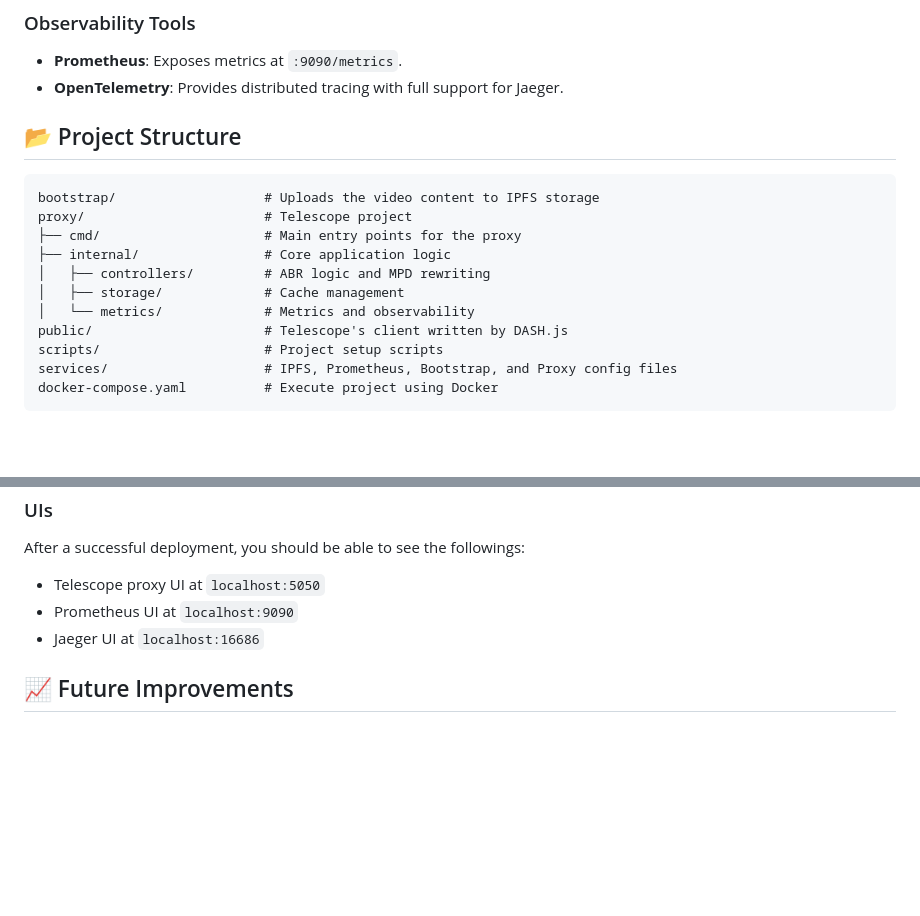
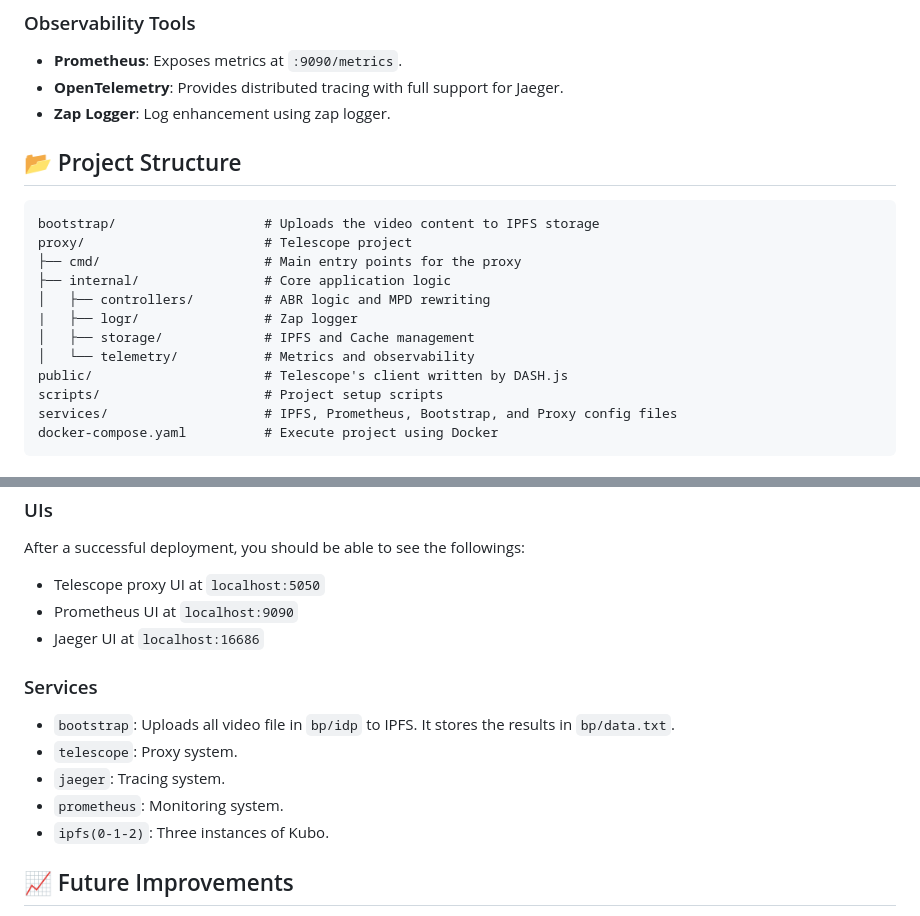
Before and after one commit to amirhnajafiz/telescope, a Markdown page: README.md, 2 parts joined by grey strips. Drawn GitHub-style; blank space fills up the shorter version.

```diff
--- a/README.md
+++ b/README.md
@@ -94,6 +94,7 @@ Quality of Experience (QoE) is evaluated using two key metrics: **Video Quality*
 
 - **Prometheus**: Exposes metrics at `:9090/metrics`.
 - **OpenTelemetry**: Provides distributed tracing with full support for Jaeger.
+- **Zap Logger**: Log enhancement using zap logger.
 
 ## 📂 Project Structure
 
@@ -103,8 +104,9 @@ proxy/                       # Telescope project
 ├── cmd/                     # Main entry points for the proxy
 ├── internal/                # Core application logic
 │   ├── controllers/         # ABR logic and MPD rewriting
-│   ├── storage/             # Cache management
-│   └── metrics/             # Metrics and observability
+|   ├── logr/                # Zap logger
+│   ├── storage/             # IPFS and Cache management
+│   └── telemetry/           # Metrics and observability
 public/                      # Telescope's client written by DASH.js
 scripts/                     # Project setup scripts
 services/                    # IPFS, Prometheus, Bootstrap, and Proxy config files
@@ -131,6 +133,14 @@ After a successful deployment, you should be able to see the followings:
 - Prometheus UI at `localhost:9090`
 - Jaeger UI at `localhost:16686`
 
+### Services
+
+- `bootstrap`: Uploads all video file in `bp/idp` to IPFS. It stores the results in `bp/data.txt`.
+- `telescope`: Proxy system.
+- `jaeger`: Tracing system.
+- `prometheus`: Monitoring system.
+- `ipfs(0-1-2)`: Three instances of Kubo.
+
 ## 📈 Future Improvements
 
 - **Multi-Replica Awareness**: Enhance ABR logic to account for multiple replicas in IPFS.
```
